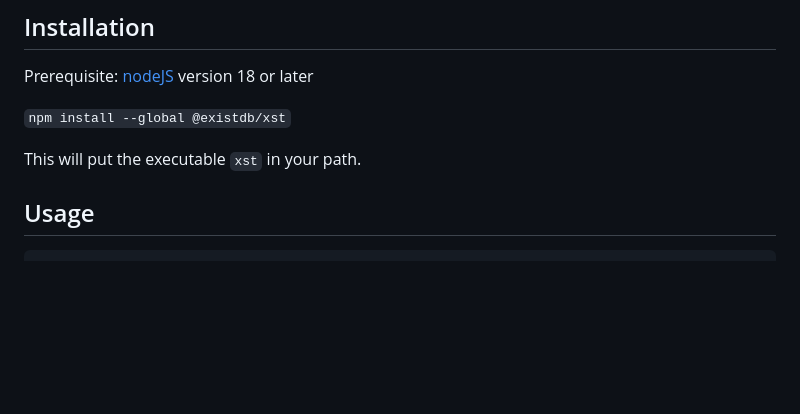
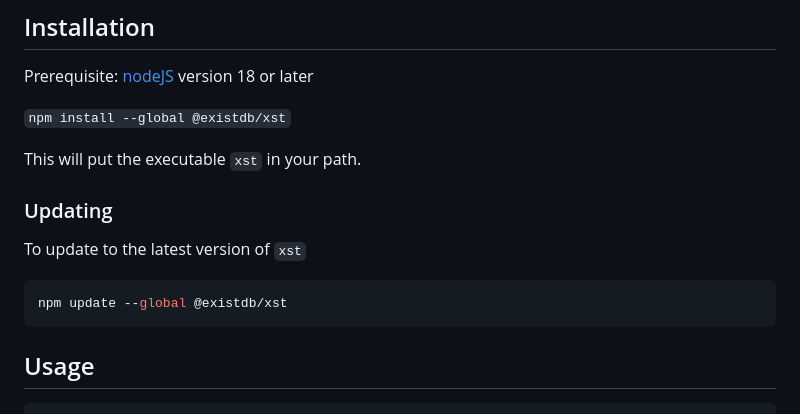
Before and after one commit to eXist-db/xst, a Markdown page: readme.md, the part around the change. Drawn GitHub-style; blank space fills up the shorter version.

Commit message:
docs: add instructions for updating via npm

````diff
--- a/readme.md
+++ b/readme.md
@@ -24,6 +24,14 @@ Prerequisite: [nodeJS](https://nodejs.org/) version 18 or later
 `npm install --global @existdb/xst`
 
 This will put the executable `xst` in your path.
+
+### Updating
+
+To update to the latest version of `xst`
+
+```bash
+npm update --global @existdb/xst
+```
 
 ## Usage
 
````
